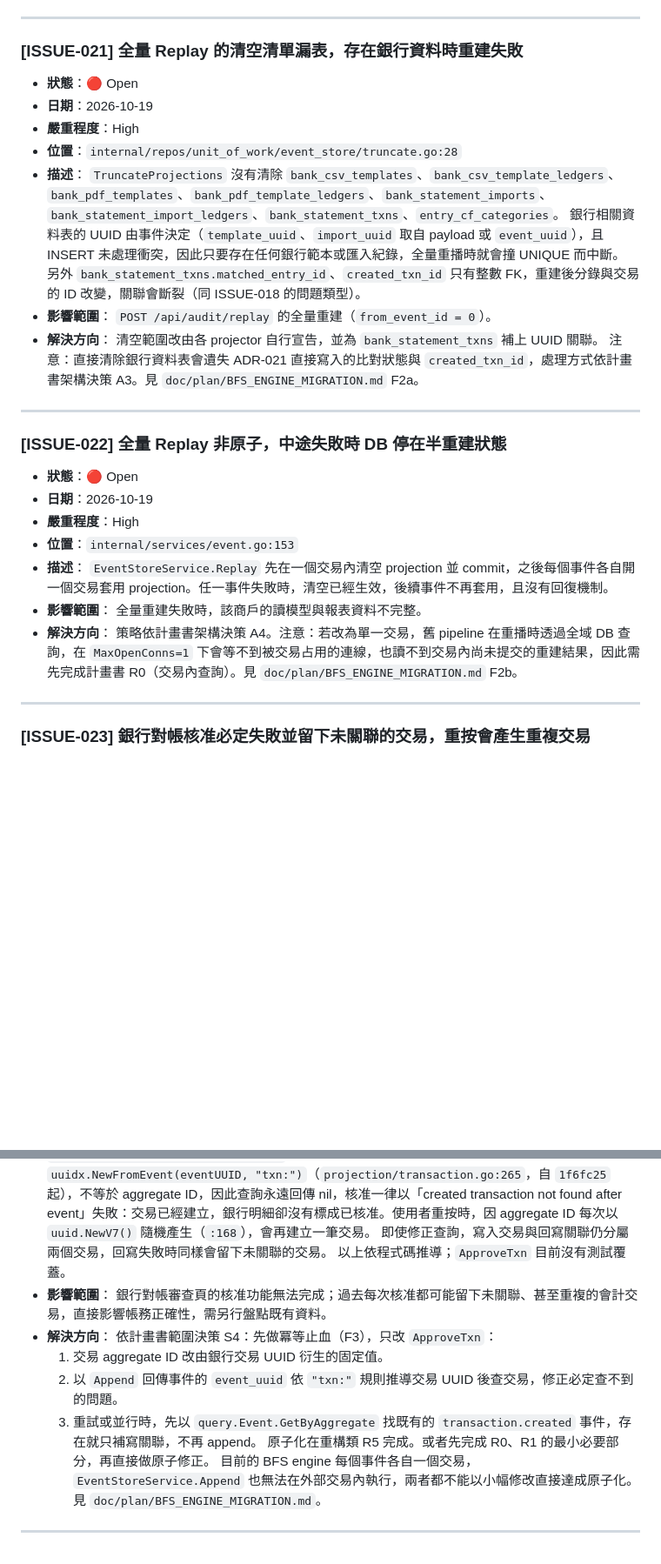
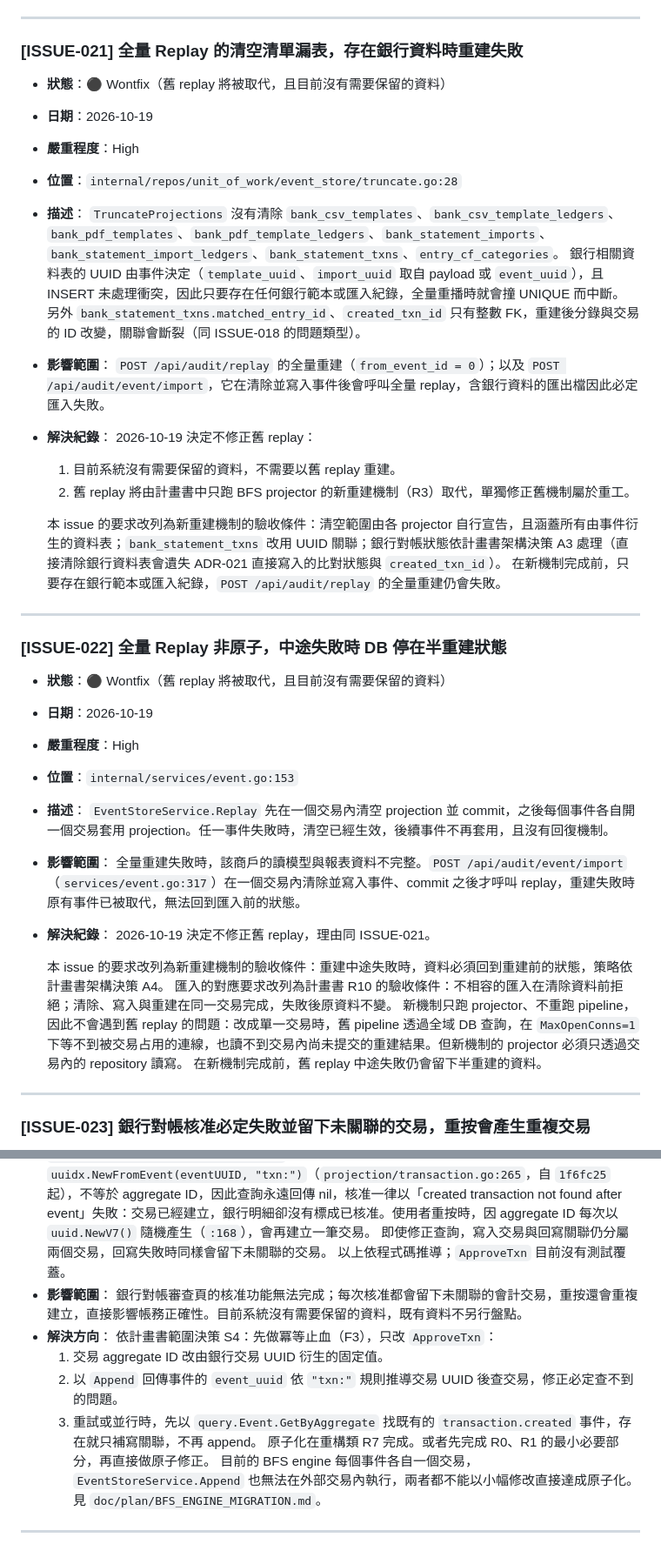
Before and after one commit to KiraiChang/akatengu, a Markdown page: backend/doc/ISSUES.md, 2 parts joined by grey strips. Shown at 87% size. Rendered like a GitHub page; blank space fills up the shorter version.

Commit message:
規範開發事項以及紀錄已知問題還有計畫BFS遷徙計畫 不考慮舊資料版

```diff
--- a/backend/doc/ISSUES.md
+++ b/backend/doc/ISSUES.md
@@ -484,7 +484,7 @@
 
 ### [ISSUE-021] 全量 Replay 的清空清單漏表，存在銀行資料時重建失敗
 
-- **狀態**：🔴 Open
+- **狀態**：⚫ Wontfix（舊 replay 將被取代，且目前沒有需要保留的資料）
 - **日期**：2026-10-19
 - **嚴重程度**：High
 - **位置**：`internal/repos/unit_of_work/event_store/truncate.go:28`
@@ -493,25 +493,34 @@
   銀行相關資料表的 UUID 由事件決定（`template_uuid`、`import_uuid` 取自 payload 或 `event_uuid`），且 INSERT 未處理衝突，因此只要存在任何銀行範本或匯入紀錄，全量重播時就會撞 UNIQUE 而中斷。
   另外 `bank_statement_txns.matched_entry_id`、`created_txn_id` 只有整數 FK，重建後分錄與交易的 ID 改變，關聯會斷裂（同 ISSUE-018 的問題類型）。
 - **影響範圍**：
-  `POST /api/audit/replay` 的全量重建（`from_event_id = 0`）。
-- **解決方向**：
-  清空範圍改由各 projector 自行宣告，並為 `bank_statement_txns` 補上 UUID 關聯。
-  注意：直接清除銀行資料表會遺失 ADR-021 直接寫入的比對狀態與 `created_txn_id`，處理方式依計畫書架構決策 A3。見 `doc/plan/BFS_ENGINE_MIGRATION.md` F2a。
+  `POST /api/audit/replay` 的全量重建（`from_event_id = 0`）；以及 `POST /api/audit/event/import`，它在清除並寫入事件後會呼叫全量 replay，含銀行資料的匯出檔因此必定匯入失敗。
+- **解決紀錄**：
+  2026-10-19 決定不修正舊 replay：
+  1. 目前系統沒有需要保留的資料，不需要以舊 replay 重建。
+  2. 舊 replay 將由計畫書中只跑 BFS projector 的新重建機制（R3）取代，單獨修正舊機制屬於重工。
+
+  本 issue 的要求改列為新重建機制的驗收條件：清空範圍由各 projector 自行宣告，且涵蓋所有由事件衍生的資料表；`bank_statement_txns` 改用 UUID 關聯；銀行對帳狀態依計畫書架構決策 A3 處理（直接清除銀行資料表會遺失 ADR-021 直接寫入的比對狀態與 `created_txn_id`）。
+  在新機制完成前，只要存在銀行範本或匯入紀錄，`POST /api/audit/replay` 的全量重建仍會失敗。
 
 ---
 
 ### [ISSUE-022] 全量 Replay 非原子，中途失敗時 DB 停在半重建狀態
 
-- **狀態**：🔴 Open
+- **狀態**：⚫ Wontfix（舊 replay 將被取代，且目前沒有需要保留的資料）
 - **日期**：2026-10-19
 - **嚴重程度**：High
 - **位置**：`internal/services/event.go:153`
 - **描述**：
   `EventStoreService.Replay` 先在一個交易內清空 projection 並 commit，之後每個事件各自開一個交易套用 projection。任一事件失敗時，清空已經生效，後續事件不再套用，且沒有回復機制。
 - **影響範圍**：
-  全量重建失敗時，該商戶的讀模型與報表資料不完整。
-- **解決方向**：
-  策略依計畫書架構決策 A4。注意：若改為單一交易，舊 pipeline 在重播時透過全域 DB 查詢，在 `MaxOpenConns=1` 下會等不到被交易占用的連線，也讀不到交易內尚未提交的重建結果，因此需先完成計畫書 R0（交易內查詢）。見 `doc/plan/BFS_ENGINE_MIGRATION.md` F2b。
+  全量重建失敗時，該商戶的讀模型與報表資料不完整。`POST /api/audit/event/import`（`services/event.go:317`）在一個交易內清除並寫入事件、commit 之後才呼叫 replay，重建失敗時原有事件已被取代，無法回到匯入前的狀態。
+- **解決紀錄**：
+  2026-10-19 決定不修正舊 replay，理由同 ISSUE-021。
+
+  本 issue 的要求改列為新重建機制的驗收條件：重建中途失敗時，資料必須回到重建前的狀態，策略依計畫書架構決策 A4。
+  匯入的對應要求改列為計畫書 R10 的驗收條件：不相容的匯入在清除資料前拒絕；清除、寫入與重建在同一交易完成，失敗後原資料不變。
+  新機制只跑 projector、不重跑 pipeline，因此不會遇到舊 replay 的問題：改成單一交易時，舊 pipeline 透過全域 DB 查詢，在 `MaxOpenConns=1` 下等不到被交易占用的連線，也讀不到交易內尚未提交的重建結果。但新機制的 projector 必須只透過交易內的 repository 讀寫。
+  在新機制完成前，舊 replay 中途失敗仍會留下半重建的資料。
 
 ---
 
@@ -527,13 +536,13 @@
   即使修正查詢，寫入交易與回寫關聯仍分屬兩個交易，回寫失敗時同樣會留下未關聯的交易。
   以上依程式碼推導；`ApproveTxn` 目前沒有測試覆蓋。
 - **影響範圍**：
-  銀行對帳審查頁的核准功能無法完成；過去每次核准都可能留下未關聯、甚至重複的會計交易，直接影響帳務正確性，需另行盤點既有資料。
+  銀行對帳審查頁的核准功能無法完成；每次核准都會留下未關聯的會計交易，重按還會重複建立，直接影響帳務正確性。目前系統沒有需要保留的資料，既有資料不另行盤點。
 - **解決方向**：
   依計畫書範圍決策 S4：先做冪等止血（F3），只改 `ApproveTxn`：
   1. 交易 aggregate ID 改由銀行交易 UUID 衍生的固定值。
   2. 以 `Append` 回傳事件的 `event_uuid` 依 `"txn:"` 規則推導交易 UUID 後查交易，修正必定查不到的問題。
   3. 重試或並行時，先以 `query.Event.GetByAggregate` 找既有的 `transaction.created` 事件，存在就只補寫關聯，不再 append。
-  原子化在重構類 R5 完成。或者先完成 R0、R1 的最小必要部分，再直接做原子修正。
+  原子化在重構類 R7 完成。或者先完成 R0、R1 的最小必要部分，再直接做原子修正。
   目前的 BFS engine 每個事件各自一個交易，`EventStoreService.Append` 也無法在外部交易內執行，兩者都不能以小幅修改直接達成原子化。見 `doc/plan/BFS_ENGINE_MIGRATION.md`。
 
 ---
```
Also changed, not shown: backend/doc/TODO.md (+3 -5 lines), 1 other file.
